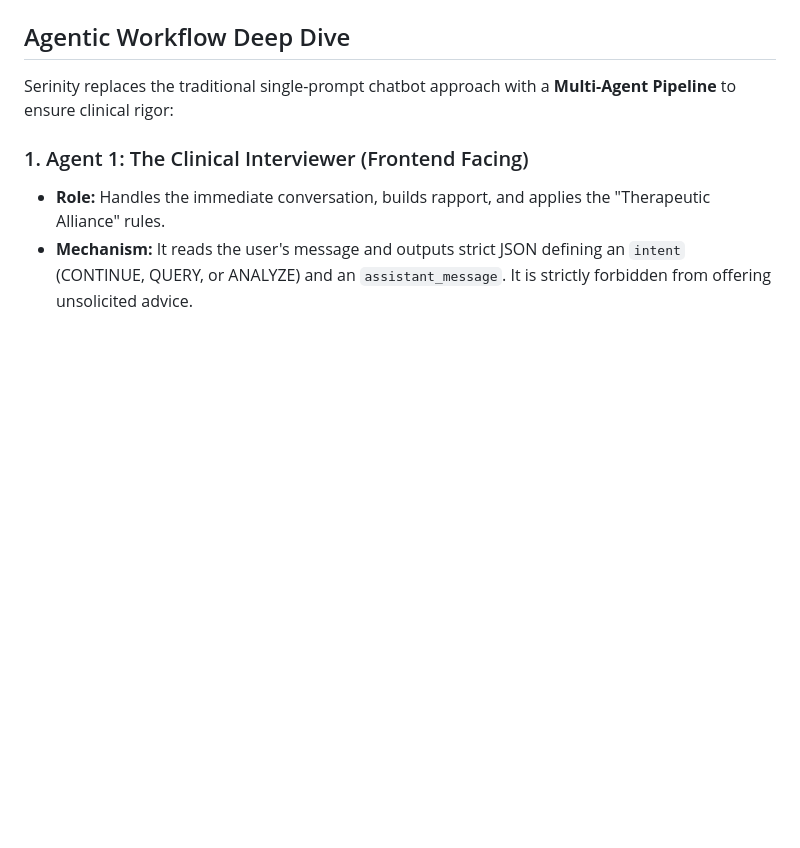
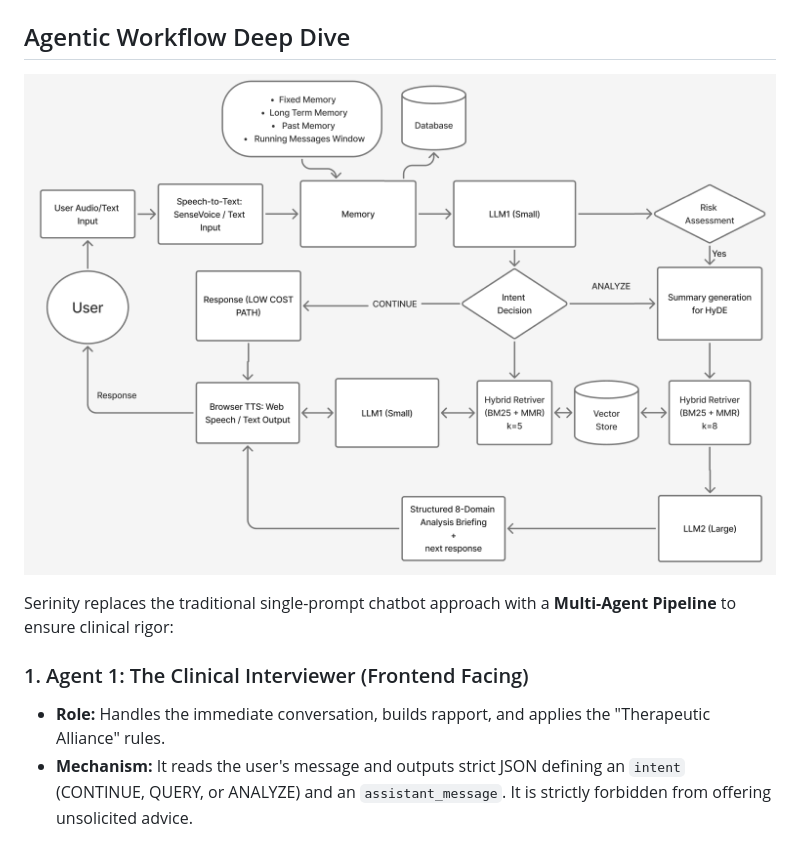
Before and after one commit to Amogh1221/Serinity, a Markdown page: ARCHITECTURE.md, the part around the change printed below. Drawn GitHub-style; pictures changed too: workflow.png (added); blank space fills up the shorter version.

Commit message:
Update architecture and workflow diagrams

```diff
--- a/ARCHITECTURE.md
+++ b/ARCHITECTURE.md
@@ -79,5 +8,7 @@ graph TD
 
 ## Agentic Workflow Deep Dive
+
+![Workflow](workflow.png)
 
 Serinity replaces the traditional single-prompt chatbot approach with a **Multi-Agent Pipeline** to ensure clinical rigor:
 
```
Also changed, not shown: other parts of ARCHITECTURE.md (+1 -72 lines), architecture.png (added).
